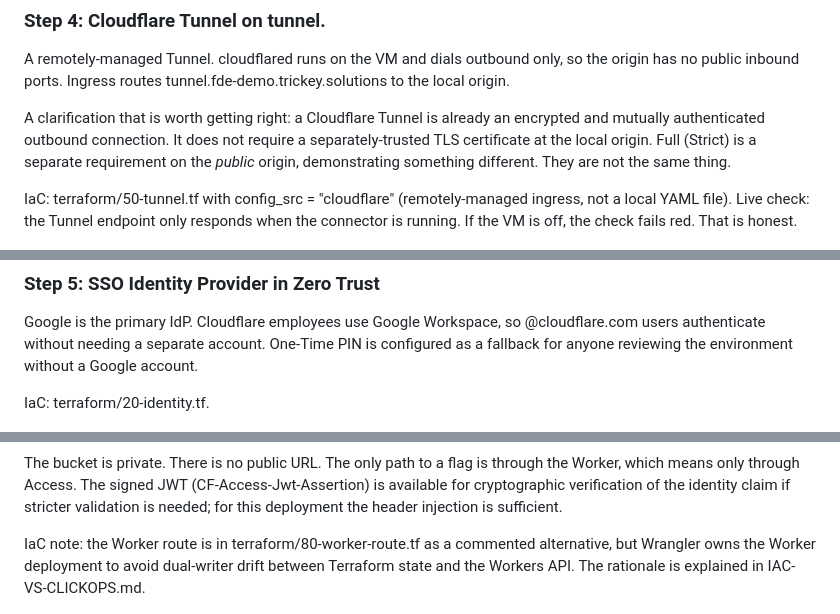
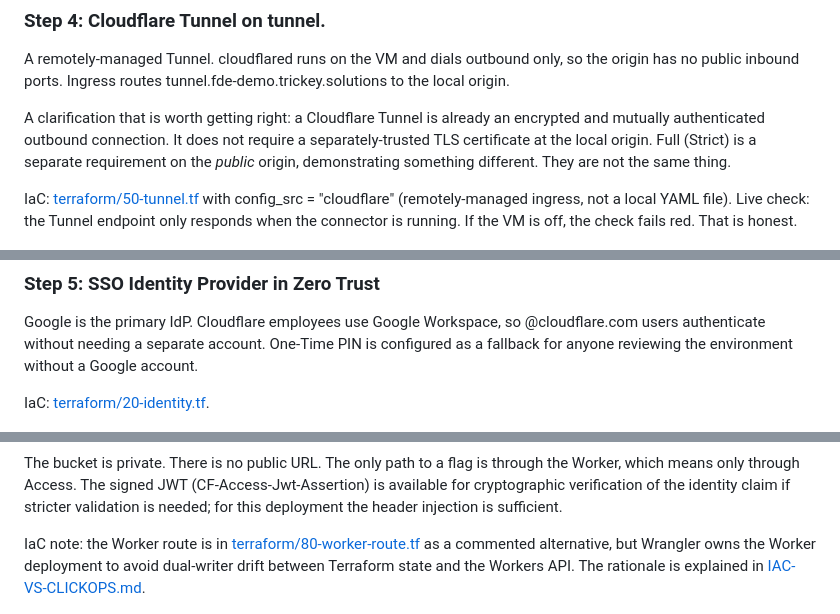
Before and after one commit to TrickeySolutions/fde-demo-lab, a Markdown page: docs/REPORT.md, 3 parts joined by grey strips. GitHub-like rendering.

```diff
--- a/docs/REPORT.md
+++ b/docs/REPORT.md
@@ -93,7 +93,7 @@ A remotely-managed Tunnel. cloudflared runs on the VM and dials outbound only, s
 
 A clarification that is worth getting right: a Cloudflare Tunnel is already an encrypted and mutually authenticated outbound connection. It does not require a separately-trusted TLS certificate at the local origin. Full (Strict) is a separate requirement on the *public* origin, demonstrating something different. They are not the same thing.
 
-IaC: terraform/50-tunnel.tf with config_src = "cloudflare" (remotely-managed ingress, not a local YAML file). Live check: the Tunnel endpoint only responds when the connector is running. If the VM is off, the check fails red. That is honest.
+IaC: [terraform/50-tunnel.tf](../terraform/50-tunnel.tf) with config_src = "cloudflare" (remotely-managed ingress, not a local YAML file). Live check: the Tunnel endpoint only responds when the connector is running. If the VM is off, the check fails red. That is honest.
 
 ![Cloudflare Tunnel showing a HEALTHY connector](img/04-tunnel-healthy.png)
 
@@ -105,7 +105,7 @@ Reference: Connect networks with Cloudflare Tunnel
 
 Google is the primary IdP. Cloudflare employees use Google Workspace, so @cloudflare.com users authenticate without needing a separate account. One-Time PIN is configured as a fallback for anyone reviewing the environment without a Google account.
 
-IaC: terraform/20-identity.tf.
+IaC: [terraform/20-identity.tf](../terraform/20-identity.tf).
 
 ![Zero Trust authentication: Google SSO and One-Time PIN login methods](img/05-idps.png)
 
@@ -145,7 +145,7 @@ ${COUNTRY} is an anchor tag linking to /secure/${COUNTRY}.
 
 The bucket is private. There is no public URL. The only path to a flag is through the Worker, which means only through Access. The signed JWT (CF-Access-Jwt-Assertion) is available for cryptographic verification of the identity claim if stricter validation is needed; for this deployment the header injection is sufficient.
 
-IaC note: the Worker route is in terraform/80-worker-route.tf as a commented alternative, but Wrangler owns the Worker deployment to avoid dual-writer drift between Terraform state and the Workers API. The rationale is explained in IAC-VS-CLICKOPS.md.
+IaC note: the Worker route is in [terraform/80-worker-route.tf](../terraform/80-worker-route.tf) as a commented alternative, but Wrangler owns the Worker deployment to avoid dual-writer drift between Terraform state and the Workers API. The rationale is explained in [IAC-VS-CLICKOPS.md](IAC-VS-CLICKOPS.md).
 
 ![Authenticated /secure response: email, timestamp and country link](img/07-secure-identity.png)
 
```
Also changed, not shown: other parts of docs/REPORT.md (+12 -12 lines).
